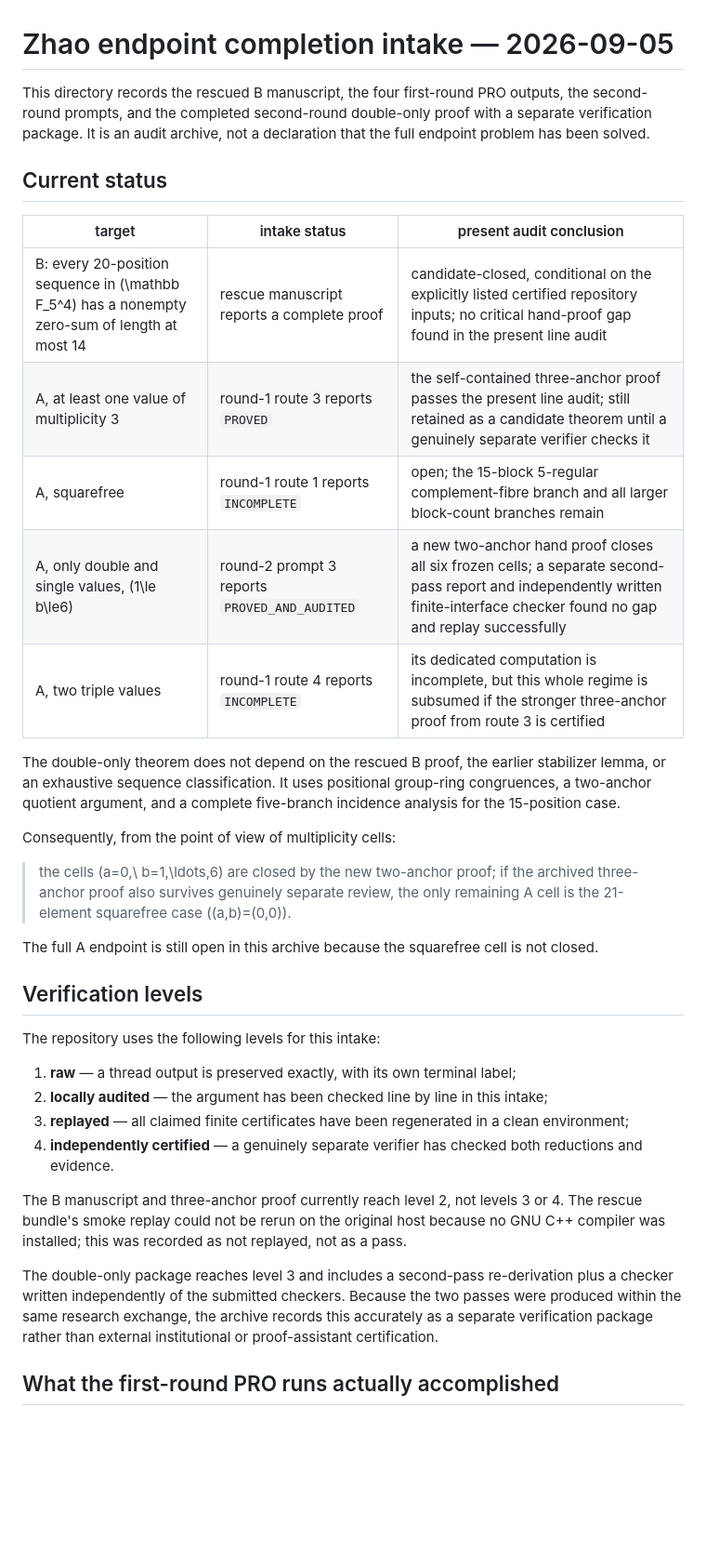
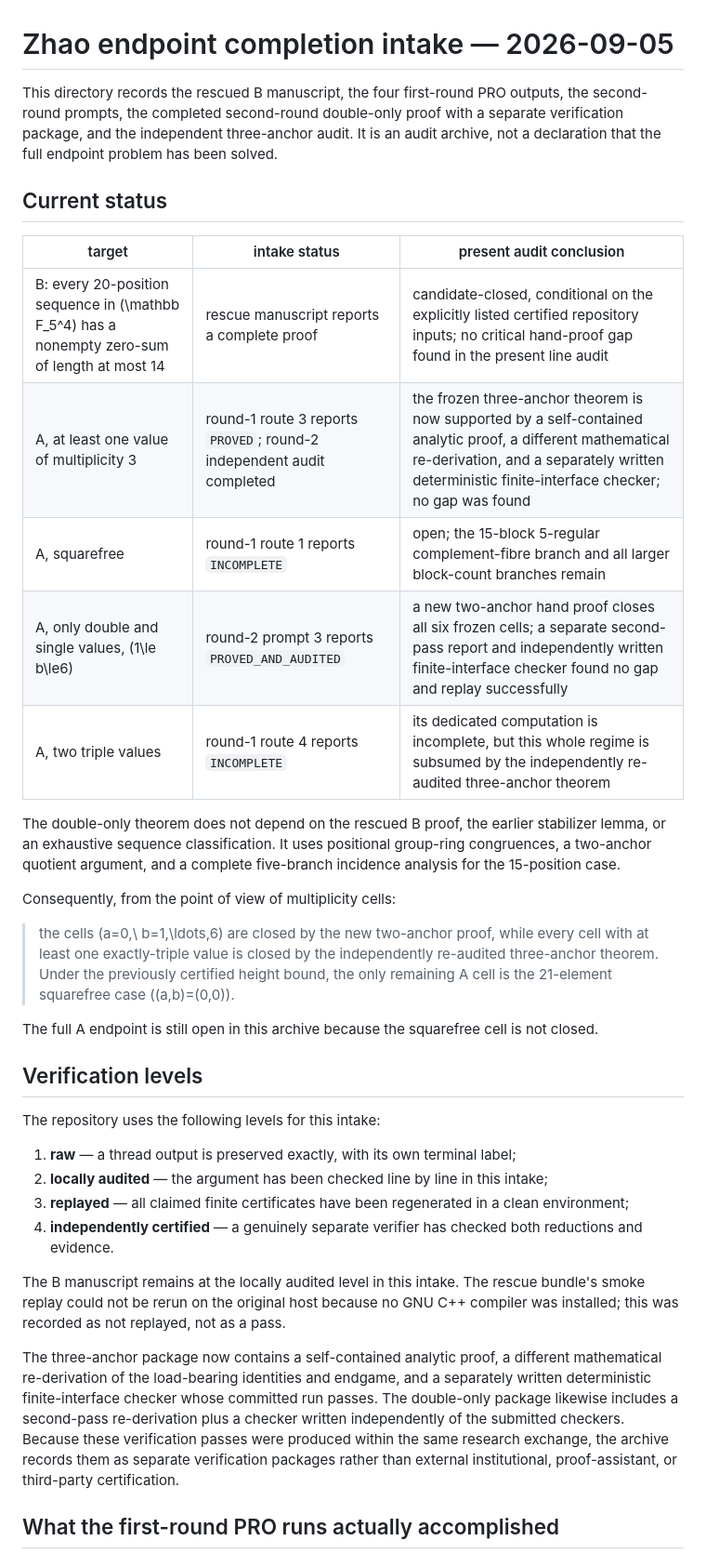
Before and after one commit to randomcat4/zhao, a Markdown page: research/2026-09-05_zhao_completion/README.md, the part around one of its changes. Shown at 93% size. Rendered like a GitHub page; blank space fills up the shorter version.

Commit message:
Record independent audit of the three-anchor theorem

```diff
--- a/research/2026-09-05_zhao_completion/README.md
+++ b/research/2026-09-05_zhao_completion/README.md
@@ -1,22 +1,22 @@
 # Zhao endpoint completion intake — 2026-09-05
 
-This directory records the rescued B manuscript, the four first-round PRO outputs, the second-round prompts, and the completed second-round double-only proof with a separate verification package. It is an audit archive, not a declaration that the full endpoint problem has been solved.
+This directory records the rescued B manuscript, the four first-round PRO outputs, the second-round prompts, the completed second-round double-only proof with a separate verification package, and the independent three-anchor audit. It is an audit archive, not a declaration that the full endpoint problem has been solved.
 
 ## Current status
 
 | target | intake status | present audit conclusion |
 |---|---|---|
 | B: every 20-position sequence in \(\mathbb F_5^4\) has a nonempty zero-sum of length at most 14 | rescue manuscript reports a complete proof | candidate-closed, conditional on the explicitly listed certified repository inputs; no critical hand-proof gap found in the present line audit |
-| A, at least one value of multiplicity 3 | round-1 route 3 reports `PROVED` | the self-contained three-anchor proof passes the present line audit; still retained as a candidate theorem until a genuinely separate verifier checks it |
+| A, at least one value of multiplicity 3 | round-1 route 3 reports `PROVED`; round-2 independent audit completed | the frozen three-anchor theorem is now supported by a self-contained analytic proof, a different mathematical re-derivation, and a separately written deterministic finite-interface checker; no gap was found |
 | A, squarefree | round-1 route 1 reports `INCOMPLETE` | open; the 15-block 5-regular complement-fibre branch and all larger block-count branches remain |
 | A, only double and single values, \(1\le b\le6\) | round-2 prompt 3 reports `PROVED_AND_AUDITED` | a new two-anchor hand proof closes all six frozen cells; a separate second-pass report and independently written finite-interface checker found no gap and replay successfully |
-| A, two triple values | round-1 route 4 reports `INCOMPLETE` | its dedicated computation is incomplete, but this whole regime is subsumed if the stronger three-anchor proof from route 3 is certified |
+| A, two triple values | round-1 route 4 reports `INCOMPLETE` | its dedicated computation is incomplete, but this whole regime is subsumed by the independently re-audited three-anchor theorem |
 
 The double-only theorem does not depend on the rescued B proof, the earlier stabilizer lemma, or an exhaustive sequence classification. It uses positional group-ring congruences, a two-anchor quotient argument, and a complete five-branch incidence analysis for the 15-position case.
 
 Consequently, from the point of view of multiplicity cells:
 
-> the cells \(a=0,\ b=1,\ldots,6\) are closed by the new two-anchor proof; if the archived three-anchor proof also survives genuinely separate review, the only remaining A cell is the 21-element squarefree case \((a,b)=(0,0)\).
+> the cells \(a=0,\ b=1,\ldots,6\) are closed by the new two-anchor proof, while every cell with at least one exactly-triple value is closed by the independently re-audited three-anchor theorem. Under the previously certified height bound, the only remaining A cell is the 21-element squarefree case \((a,b)=(0,0)\).
 
 The full A endpoint is still open in this archive because the squarefree cell is not closed.
 
@@ -29,9 +29,9 @@ The repository uses the following levels for this intake:
 3. **replayed** — all claimed finite certificates have been regenerated in a clean environment;
 4. **independently certified** — a genuinely separate verifier has checked both reductions and evidence.
 
-The B manuscript and three-anchor proof currently reach level 2, not levels 3 or 4. The rescue bundle's smoke replay could not be rerun on the original host because no GNU C++ compiler was installed; this was recorded as not replayed, not as a pass.
+The B manuscript remains at the locally audited level in this intake. The rescue bundle's smoke replay could not be rerun on the original host because no GNU C++ compiler was installed; this was recorded as not replayed, not as a pass.
 
-The double-only package reaches level 3 and includes a second-pass re-derivation plus a checker written independently of the submitted checkers. Because the two passes were produced within the same research exchange, the archive records this accurately as a separate verification package rather than external institutional or proof-assistant certification.
+The three-anchor package now contains a self-contained analytic proof, a different mathematical re-derivation of the load-bearing identities and endgame, and a separately written deterministic finite-interface checker whose committed run passes. The double-only package likewise includes a second-pass re-derivation plus a checker written independently of the submitted checkers. Because these verification passes were produced within the same research exchange, the archive records them as separate verification packages rather than external institutional, proof-assistant, or third-party certification.
 
 ## What the first-round PRO runs actually accomplished
 
```
Also changed, not shown: other parts of research/2026-09-05_zhao_completion/README.md (+4 -3 lines).
